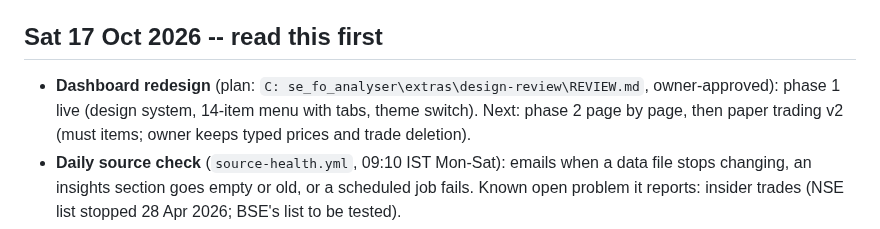
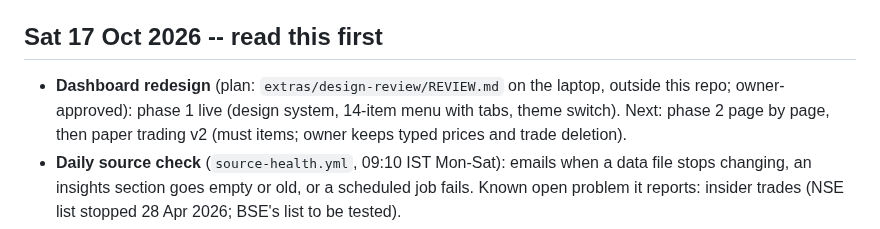
Before and after one commit to ramghatagedb1101-NSEFO/market-hub, a Markdown page: STATUS.md, the part around the change. Drawn GitHub-style.

Commit message:
STATUS: fix the review path [method: no change]
Co-Authored-By: Claude Opus 5.5 <noreply@anthropic.com>

```diff
--- a/STATUS.md
+++ b/STATUS.md
@@ -4,8 +4,7 @@ As of Thu 15 Oct 2026, ~07:45 IST. Read the 15 Oct notes first, then the 14 Oct
 first) and `CLAUDE.md`.
 
 ## Sat 17 Oct 2026 -- read this first
-- **Dashboard redesign** (plan: `C:
-se_fo_analyser\extras\design-review\REVIEW.md`, owner-approved): phase 1 live
+- **Dashboard redesign** (plan: `extras/design-review/REVIEW.md` on the laptop, outside this repo; owner-approved): phase 1 live
   (design system, 14-item menu with tabs, theme switch). Next: phase 2 page by page, then paper trading v2 (must items;
   owner keeps typed prices and trade deletion).
 - **Daily source check** (`source-health.yml`, 09:10 IST Mon-Sat): emails when a data file stops changing, an insights
```
